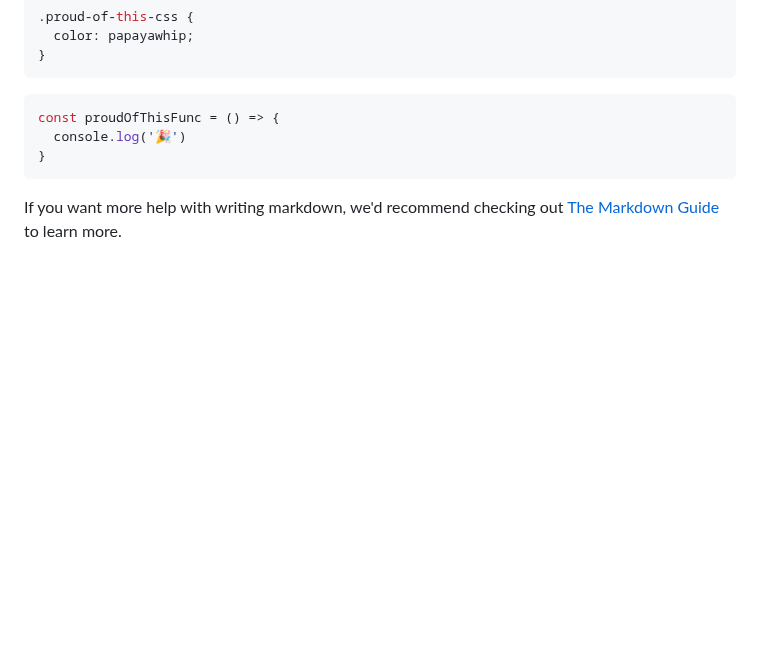
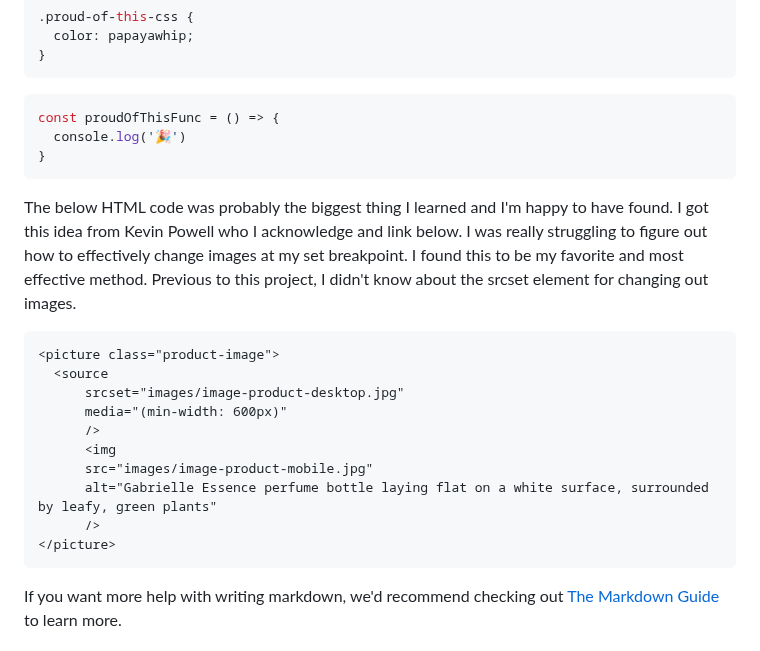
Before and after one commit to anabfuentes/product-preview-card, a Markdown page: README.md, the part around the change. GitHub-like rendering; blank space fills up the shorter version.

Commit message:
Completed README

````diff
--- a/README.md
+++ b/README.md
@@ -64,6 +64,22 @@ const proudOfThisFunc = () => {
 }
 ```
 
+The below HTML code was probably the biggest thing I learned and I'm happy to have found. I got this idea from Kevin Powell who I acknowledge and link below. I was really struggling to figure out how to effectively change images at my set breakpoint. I found this to be my favorite and most effective method. Previous to this project, I didn't know about the srcset element for changing out images.
+
+
+```html
+<picture class="product-image">
+  <source
+      srcset="images/image-product-desktop.jpg"
+      media="(min-width: 600px)"
+      />
+      <img
+      src="images/image-product-mobile.jpg"
+      alt="Gabrielle Essence perfume bottle laying flat on a white surface, surrounded by leafy, green plants"
+      />
+</picture>
+```
+
 If you want more help with writing markdown, we'd recommend checking out [The Markdown Guide](https://www.markdownguide.org/) to learn more.
 
 ### Continued development
````
